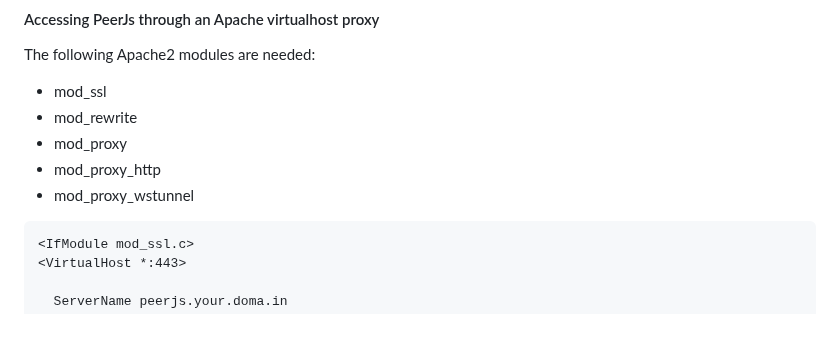
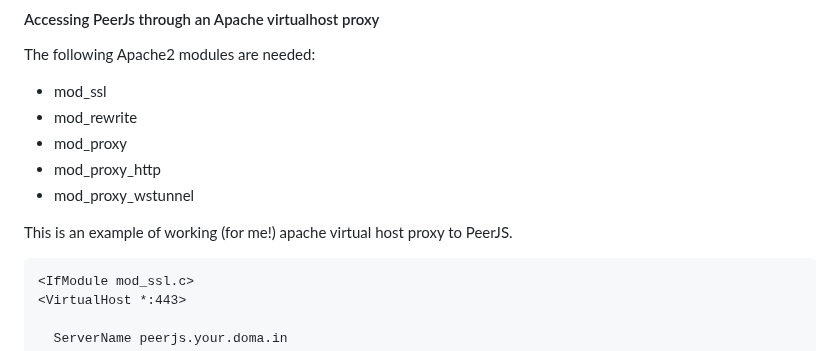
Before and after one commit to bilo1967/rebooth, a Markdown page: README.md, the part around the change. Drawn GitHub-style; blank space fills up the shorter version.

````diff
--- a/README.md
+++ b/README.md
@@ -324,6 +324,8 @@ The following Apache2 modules are needed:
 - mod_proxy_http
 - mod_proxy_wstunnel
 
+This is an example of working (for me!) apache virtual host proxy to PeerJS.
+
 ```apache
 <IfModule mod_ssl.c>
 <VirtualHost *:443>
````
